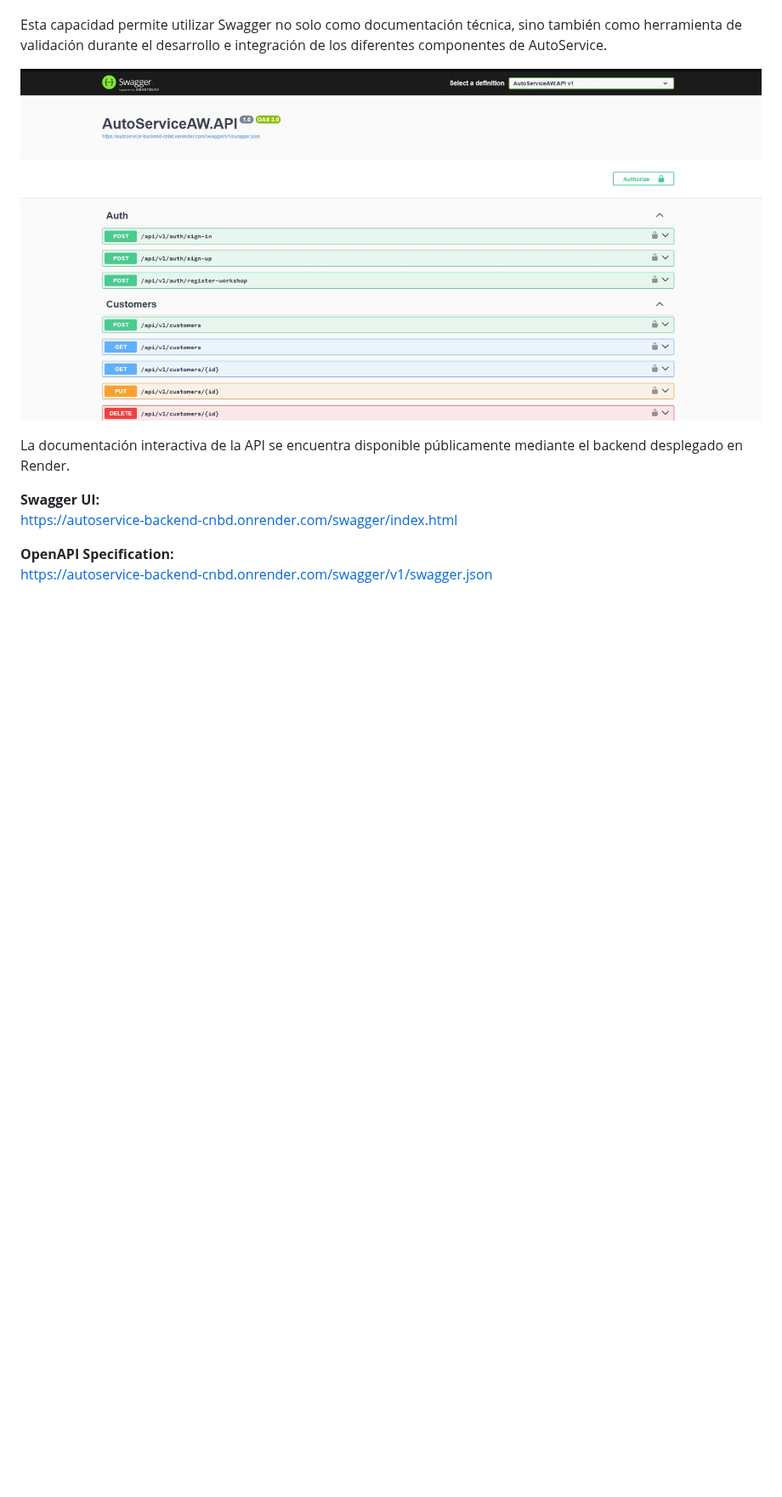
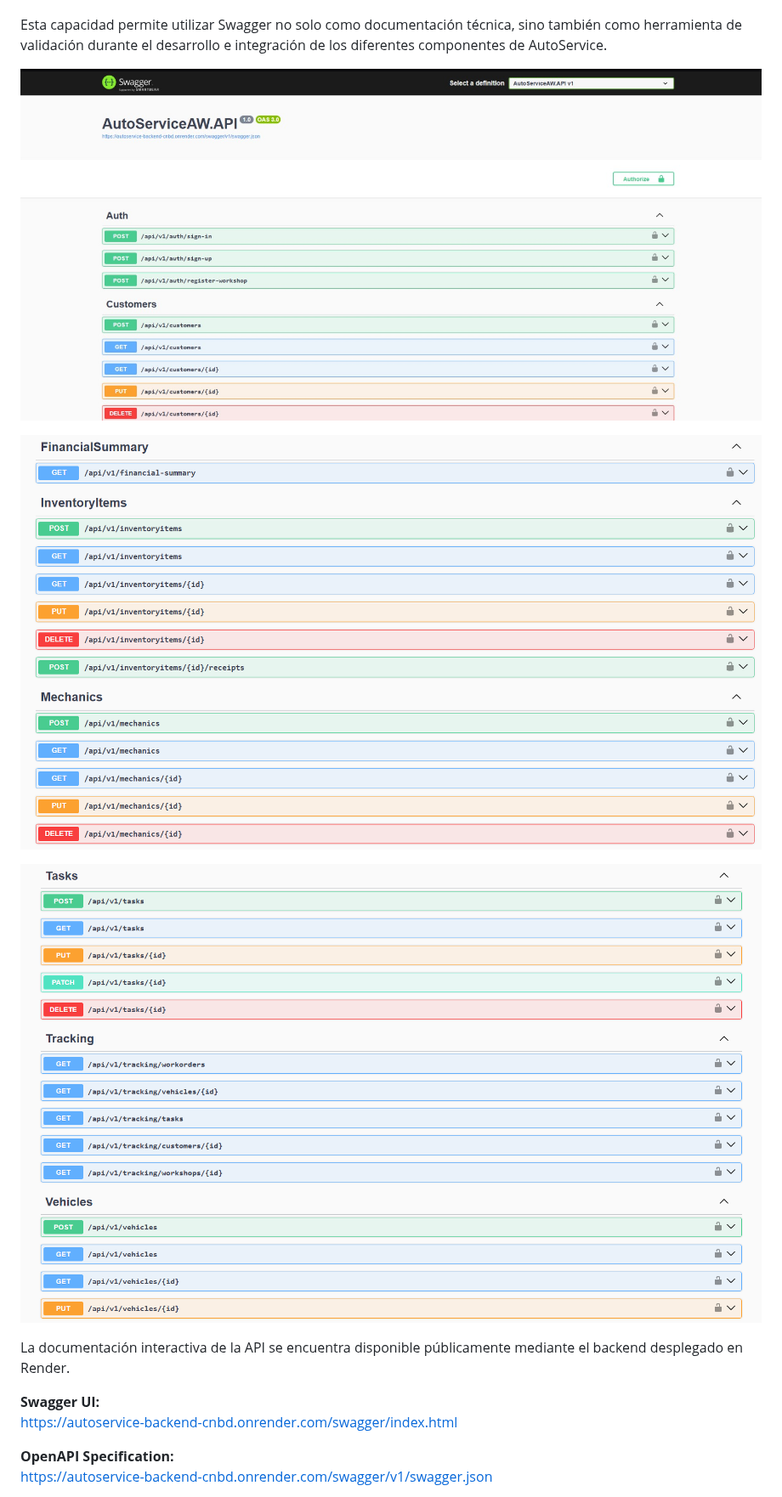
Before and after one commit to upc-shift-tech-solutions-team-1/report, a Markdown page: markdown/content/chapter-5.md, the part around the change. Shown at 85% size. Drawn GitHub-style; pictures changed too: markdown/assets/chapter-5/api-swagger-public-documentation-2.png (added), markdown/assets/chapter-5/api-swagger-public-documentation-3.png (added); blank space fills up the shorter version.

Commit message:
Feat add chapter 5 missing images
This commit updates the project documentation chapter 1 & 5

```diff
--- a/markdown/content/chapter-5.md
+++ b/markdown/content/chapter-5.md
@@ -962,7 +962,11 @@ La interfaz de Swagger incorpora la opción `Authorize`, mediante la cual puede
 
 Esta capacidad permite utilizar Swagger no solo como documentación técnica, sino también como herramienta de validación durante el desarrollo e integración de los diferentes componentes de AutoService.
 
-![AutoService RESTful API Documentation](../assets/chapter-5/api-swagger-public-documentation.png)
+![AutoService RESTful API Documentation 1](../assets/chapter-5/api-swagger-public-documentation.png)
+
+![AutoService RESTful API Documentation 2](../assets/chapter-5/api-swagger-public-documentation-2.png)
+
+![AutoService RESTful API Documentation 2](../assets/chapter-5/api-swagger-public-documentation-3.png)
 
 La documentación interactiva de la API se encuentra disponible públicamente mediante el backend desplegado en Render.
 
```
Also changed, not shown: markdown/content/chapter-1.md (+1 -1 lines).
